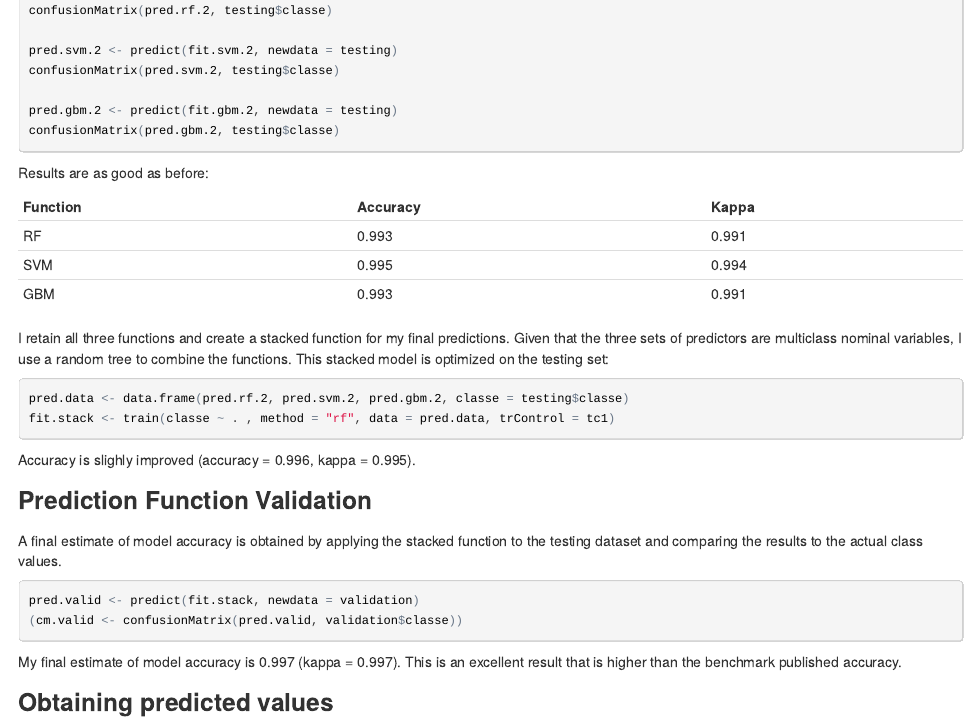
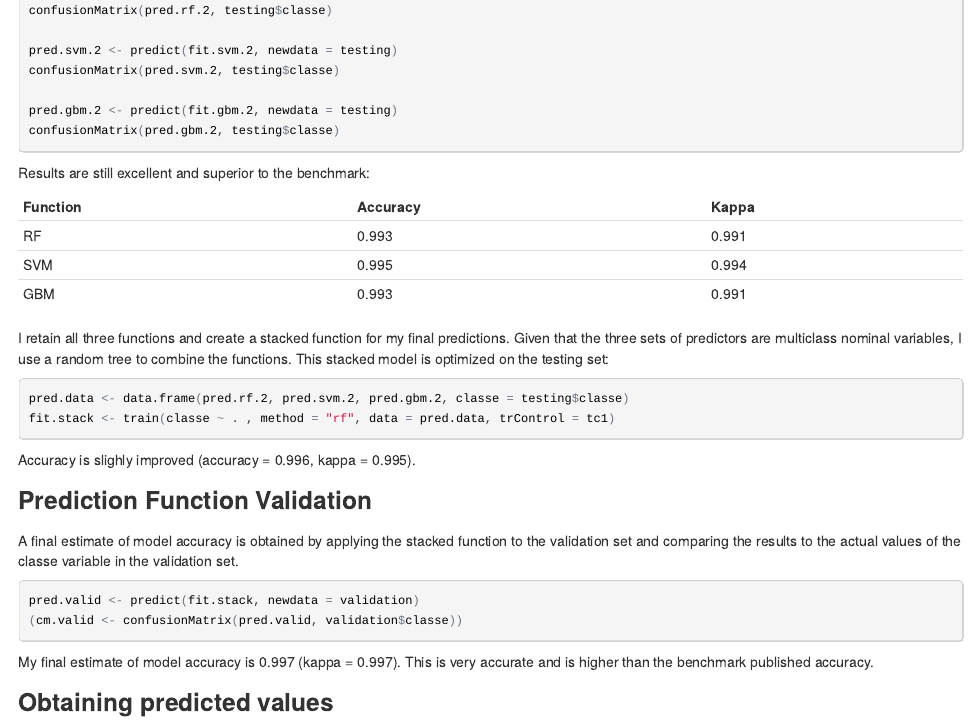
Before and after one commit to nomad545/prac_mach_learn, an R Markdown document (pml_report.Rmd): the page in a window 1100 px wide, from 3060 px down. The pictures show the output file pml_report.html that the author committed with the source, opened offline.

Commit message:
minor edits
minor edits for clarity

````diff
--- a/pml_report.Rmd
+++ b/pml_report.Rmd
@@ -137,7 +137,7 @@ pred.gbm.2 <- predict(fit.gbm.2, newdata = testing)
 confusionMatrix(pred.gbm.2, testing$classe)
 ```
 
-Results are as good as before:
+Results are still excellent and superior to the benchmark:
 
 Function | Accuracy | Kappa
 -------- | -------- | -----
@@ -156,14 +156,14 @@ Accuracy is slighly improved (accuracy = 0.996, kappa = 0.995).
 
 ### Prediction Function Validation
 
-A final estimate of model accuracy is obtained by applying the stacked function to the testing dataset and comparing the results to the actual class values.
+A final estimate of model accuracy is obtained by applying the stacked function to the validation set and comparing the results to the actual values of the classe variable in the validation set.
 
 ```{r, eval=FALSE}
 pred.valid <- predict(fit.stack, newdata = validation)
 (cm.valid <- confusionMatrix(pred.valid, validation$classe))
 ```
 
-My final estimate of model accuracy is 0.997 (kappa = 0.997). This is an excellent result that is higher than the benchmark published accuracy.
+My final estimate of model accuracy is 0.997 (kappa = 0.997). This is very accurate and is higher than the benchmark published accuracy.
 
 ### Obtaining predicted values
 
````
Also changed, not shown: index.html, pml_report.html.
